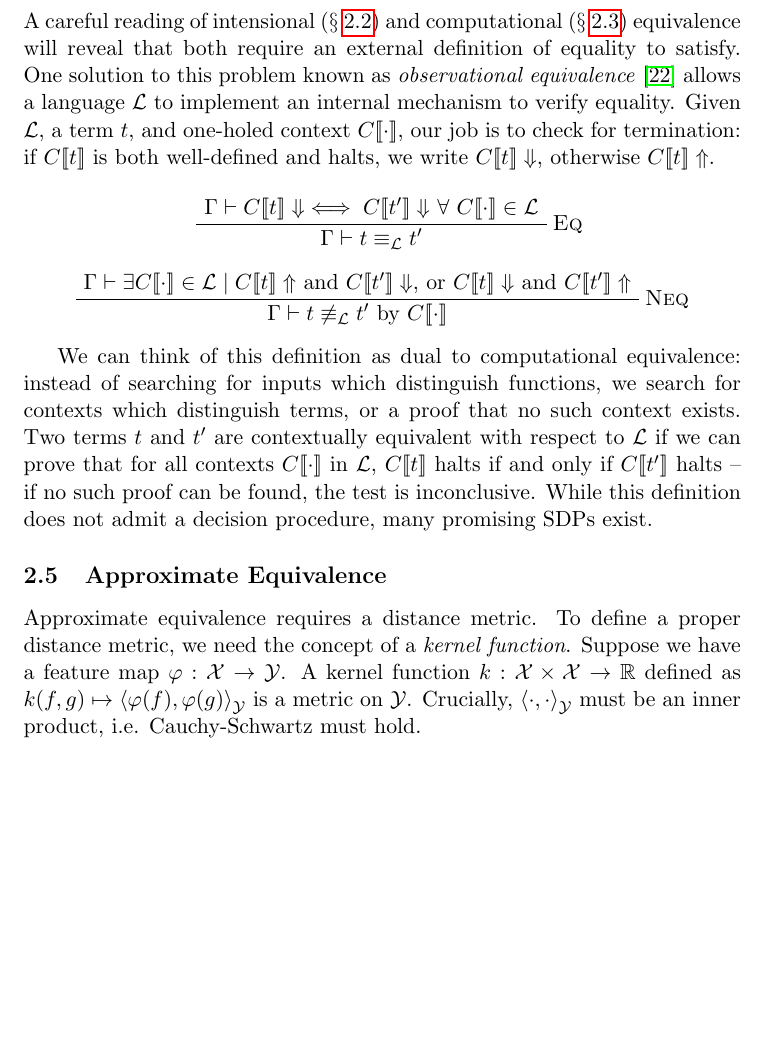
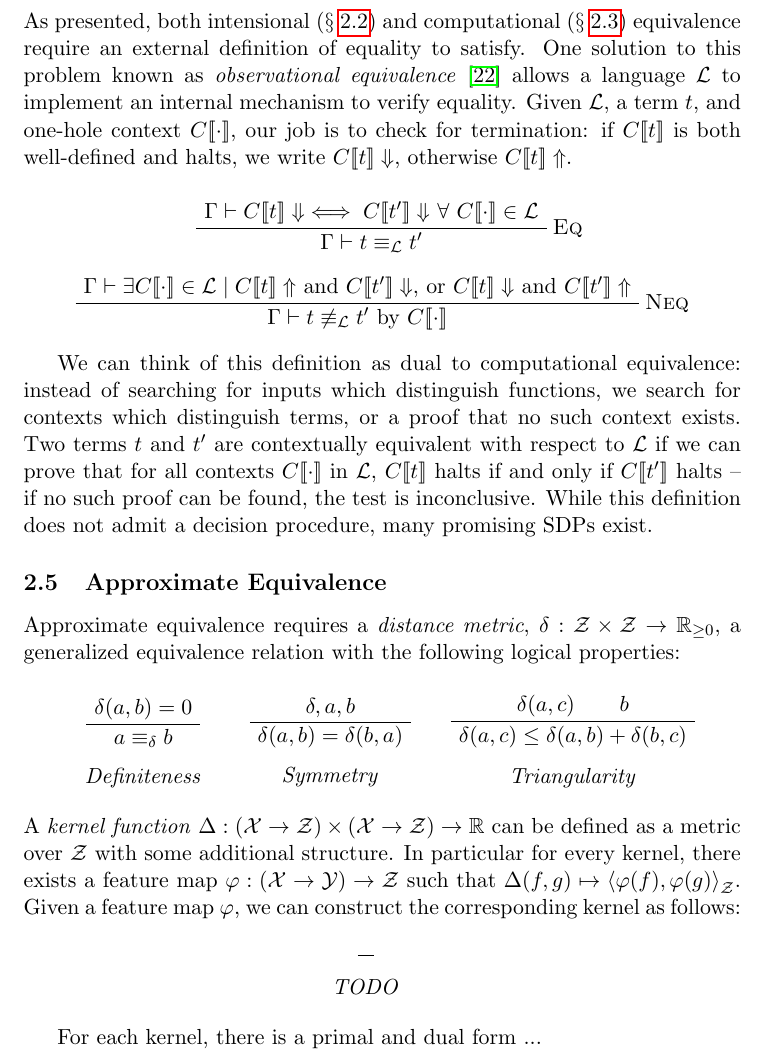
Before and after one commit to breandan/breandan, a LaTeX problem sheet (paperwork/exam_proposal.tex): part of page 7 of 15 before the commit and part of page 7 of 16 after it, cut so that both start at the same text, the shorter picture padded with empty space. The pictures show the PDF file paperwork/exam_proposal.pdf that the author committed with the source.

Commit message:
start kernel definition

```diff
--- a/paperwork/exam_proposal.tex
+++ b/paperwork/exam_proposal.tex
@@ -355,7 +355,7 @@
 
     \pagebreak\subsection{Observational Equivalence}
 
-    A careful reading of intensional (\S~\ref{subsec:in-eq}) and computational (\S~\ref{subsec:comp-eq}) equivalence will reveal that both require an external definition of equality to satisfy. One solution to this problem known as \textit{observational equivalence}~\cite{morris1969lambda} allows a language $\mathcal{L}$ to implement an internal mechanism to verify equality. Given $\mathcal{L}$, a term $t$, and one-holed context $C[\![\cdot]\!]$, our job is to check for termination: if $C[\![t]\!]$ is both well-defined and halts, we write $C[\![t]\!]\Downarrow$, otherwise $C[\![t]\!]\Uparrow$.
+    As presented, both intensional (\S~\ref{subsec:in-eq}) and computational (\S~\ref{subsec:comp-eq}) equivalence require an external definition of equality to satisfy. One solution to this problem known as \textit{observational equivalence}~\cite{morris1969lambda} allows a language $\mathcal{L}$ to implement an internal mechanism to verify equality. Given $\mathcal{L}$, a term $t$, and one-hole context $C[\![\cdot]\!]$, our job is to check for termination: if $C[\![t]\!]$ is both well-defined and halts, we write $C[\![t]\!]\Downarrow$, otherwise $C[\![t]\!]\Uparrow$.
 
     \begin{prooftree}
         \AxiomC{$\Gamma \vdash C[\![t]\!]\Downarrow \iff C[\![t']\!]\Downarrow$ $\forall$ $C[\![\cdot]\!] \in \mathcal{L}$}
@@ -379,3 +379,10 @@
 
     \subsection{Approximate Equivalence}\label{sec:ap-eq}
 
+
+    Approximate equivalence requires a \textit{distance metric}, $\delta: \mathcal{Z}\times\mathcal{Z}\rightarrow\mathbb{R}_{\geq 0}$, a generalized equivalence relation with the following logical properties:
+
+    \begin{prooftree}
+        \bottomAlignProof
+        \AxiomC{$\delta(a, b) = 0$}
+        \UnaryInfC{$a \equiv_\delta b$}
@@ -381,0 +392 @@
+        \UnaryInfC{\textit{Definiteness}}
@@ -381,0 +396,2 @@
+        \AxiomC{$\delta, a, b$}
+        \UnaryInfC{$\delta(a, b) = \delta(b, a)$}
@@ -381,0 +401 @@
+        \UnaryInfC{\textit{Symmetry}}
@@ -381,0 +406 @@
+        \AxiomC{$b$}
@@ -381,0 +410,5 @@
+        \noLine
+        \UnaryInfC{\textit{Triangularity}}
+    \end{prooftree}
+
+    \noindent A \textit{kernel function} $\Delta: (\mathcal{X}\rightarrow\mathcal{Z}) \times (\mathcal{X}\rightarrow\mathcal{Z}) \rightarrow \mathbb{R}$ can be defined as a metric over $\mathcal{Z}$ with some additional structure. In particular for every kernel, there exists a feature map $\varphi: (\mathcal{X} \rightarrow \mathcal{Y}) \rightarrow \mathcal{Z}$ such that $\Delta(f, g) \mapsto \left<\varphi(f), \varphi(g)\right>_\mathcal{Z}$. Given a feature map $\varphi$, we can construct the corresponding kernel as follows:
@@ -383,5 +426,9 @@
+        \UnaryInfC{\textit{TODO}}
+        \DisplayProof
+        \hskip 1.5em
+    \end{prooftree}
 
-    Approximate equivalence requires a distance metric. To define a proper distance metric, we need the concept of a \textit{kernel function}. Suppose we have a feature map $\varphi: \mathcal{X} \rightarrow \mathcal{Y}$. A kernel function $k: \mathcal{X} \times \mathcal{X} \rightarrow \mathbb{R}$ defined as $k(f, g) \mapsto \left< \varphi(f), \varphi(g) \right>_\mathcal{Y}$ is a metric on $\mathcal{Y}$. Crucially, $\left< \cdot, \cdot \right>_\mathcal{Y}$ must be an inner product, i.e. Cauchy-Schwartz must hold.
+    For each kernel, there is a primal and dual form ...
 
     \begin{center}
         \begin{tabular}{|c|c|c|}
```
Also changed, not shown: paperwork/exam_proposal.pdf, paperwork/exam_proposal.tex (26 more changed lines).
